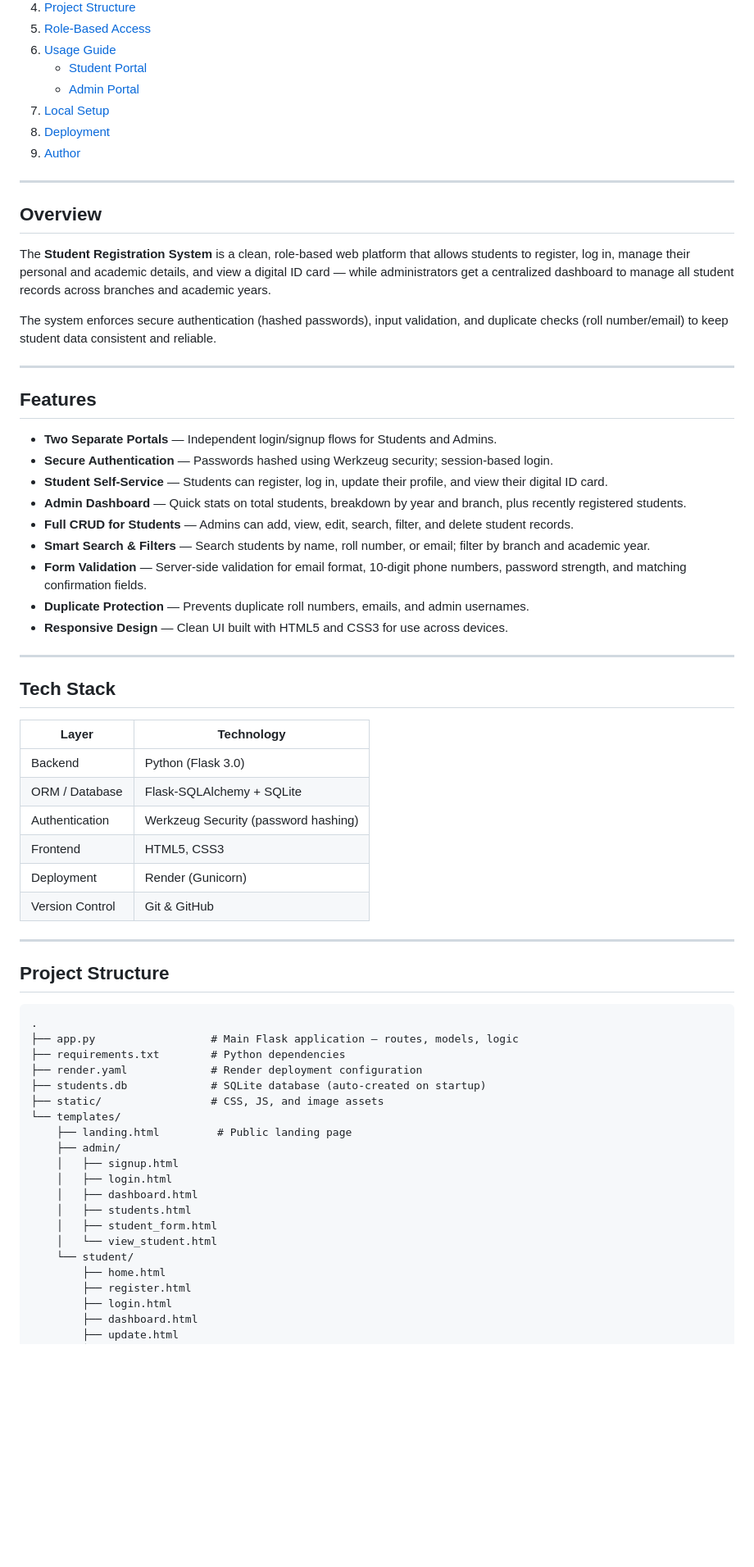
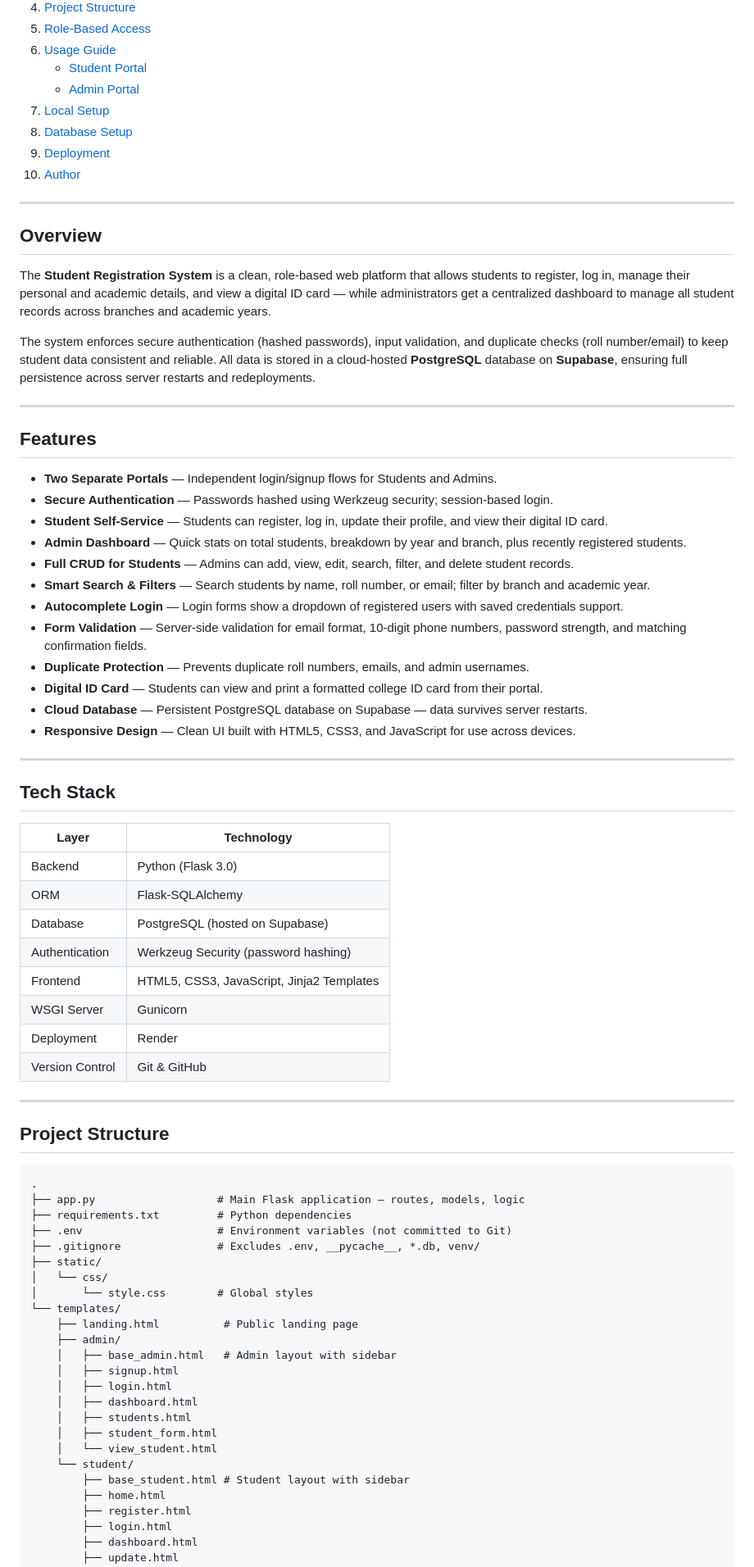
Before and after one commit to D-Sarkar-2508/Student-Registration-System-and-Management, a Markdown page: README.md, the part around one of its changes. Shown at 82% size. Drawn GitHub-style; blank space fills up the shorter version.

````diff
--- a/README.md
+++ b/README.md
@@ -35,7 +38,8 @@ A full-stack **Student Registration & Management Web Application** built with Fl
    - [Student Portal](#-student-portal)
    - [Admin Portal](#-admin-portal)
 7. [Local Setup](#local-setup)
-8. [Deployment](#deployment)
+8. [Database Setup](#database-setup)
+9. [Deployment](#deployment)
 10. [Author](#author)
 
 ---
@@ -44,7 +48,7 @@ A full-stack **Student Registration & Management Web Application** built with Fl
 
 The **Student Registration System** is a clean, role-based web platform that allows students to register, log in, manage their personal and academic details, and view a digital ID card — while administrators get a centralized dashboard to manage all student records across branches and academic years.
 
-The system enforces secure authentication (hashed passwords), input validation, and duplicate checks (roll number/email) to keep student data consistent and reliable.
+The system enforces secure authentication (hashed passwords), input validation, and duplicate checks (roll number/email) to keep student data consistent and reliable. All data is stored in a cloud-hosted **PostgreSQL** database on **Supabase**, ensuring full persistence across server restarts and redeployments.
 
 ---
 
@@ -56,22 +60,27 @@ The system enforces secure authentication (hashed passwords), input validation,
 - **Admin Dashboard** — Quick stats on total students, breakdown by year and branch, plus recently registered students.
 - **Full CRUD for Students** — Admins can add, view, edit, search, filter, and delete student records.
 - **Smart Search & Filters** — Search students by name, roll number, or email; filter by branch and academic year.
+- **Autocomplete Login** — Login forms show a dropdown of registered users with saved credentials support.
 - **Form Validation** — Server-side validation for email format, 10-digit phone numbers, password strength, and matching confirmation fields.
 - **Duplicate Protection** — Prevents duplicate roll numbers, emails, and admin usernames.
-- **Responsive Design** — Clean UI built with HTML5 and CSS3 for use across devices.
+- **Digital ID Card** — Students can view and print a formatted college ID card from their portal.
+- **Cloud Database** — Persistent PostgreSQL database on Supabase — data survives server restarts.
+- **Responsive Design** — Clean UI built with HTML5, CSS3, and JavaScript for use across devices.
 
 ---
 
 ## Tech Stack
 
-| Layer            | Technology                          |
-|------------------|--------------------------------------|
-| Backend          | Python (Flask 3.0)                  |
-| ORM / Database   | Flask-SQLAlchemy + SQLite            |
-| Authentication   | Werkzeug Security (password hashing) |
-| Frontend         | HTML5, CSS3        |
-| Deployment       | Render (Gunicorn)                    |
-| Version Control  | Git & GitHub                         |
+| Layer            | Technology                                |
+|------------------|-------------------------------------------|
+| Backend          | Python (Flask 3.0)                        |
+| ORM              | Flask-SQLAlchemy                          |
+| Database         | PostgreSQL (hosted on Supabase)           |
+| Authentication   | Werkzeug Security (password hashing)      |
+| Frontend         | HTML5, CSS3, JavaScript, Jinja2 Templates |
+| WSGI Server      | Gunicorn                                  |
+| Deployment       | Render                                    |
+| Version Control  | Git & GitHub                              |
 
 ---
 
@@ -79,14 +88,17 @@ The system enforces secure authentication (hashed passwords), input validation,
 
 ```
 .
-├── app.py                  # Main Flask application — routes, models, logic
-├── requirements.txt        # Python dependencies
-├── render.yaml             # Render deployment configuration
-├── students.db             # SQLite database (auto-created on startup)
-├── static/                 # CSS, JS, and image assets
+├── app.py                   # Main Flask application — routes, models, logic
+├── requirements.txt         # Python dependencies
+├── .env                     # Environment variables (not committed to Git)
+├── .gitignore               # Excludes .env, __pycache__, *.db, venv/
+├── static/
+│   └── css/
+│       └── style.css        # Global styles
 └── templates/
-    ├── landing.html         # Public landing page
+    ├── landing.html          # Public landing page
     ├── admin/
+    │   ├── base_admin.html   # Admin layout with sidebar
     │   ├── signup.html
     │   ├── login.html
     │   ├── dashboard.html
@@ -94,6 +106,7 @@ The system enforces secure authentication (hashed passwords), input validation,
     │   ├── student_form.html
     │   └── view_student.html
     └── student/
+        ├── base_student.html # Student layout with sidebar
         ├── home.html
         ├── register.html
         ├── login.html
````
Also changed, not shown: other parts of README.md (+75 -16 lines).
